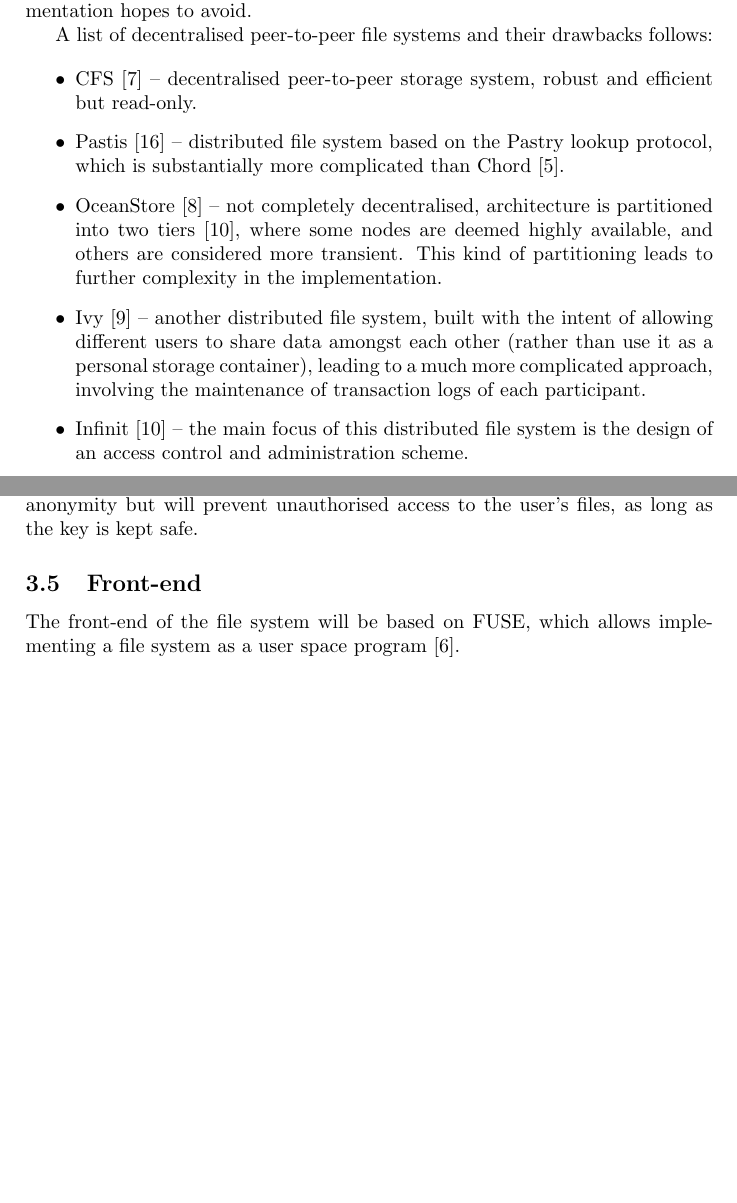
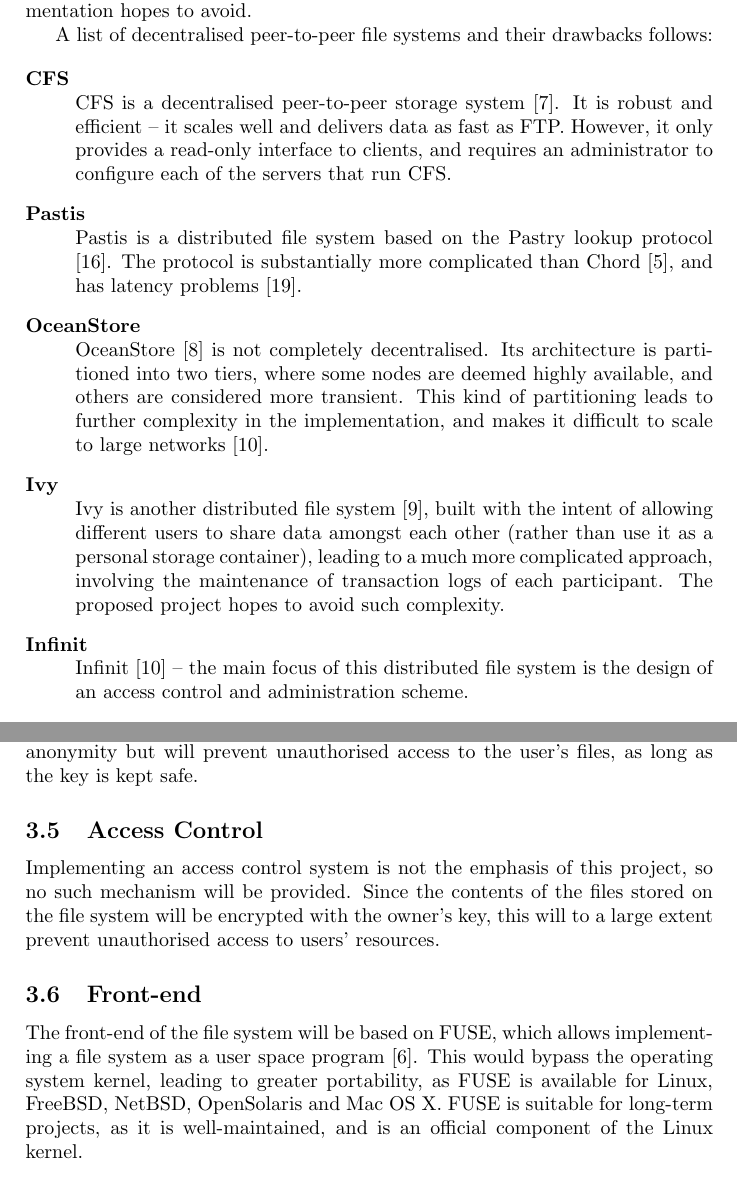
Before and after one commit to darka/p2pfs, a LaTeX paper (doc/proposal.tex): two parts of pages 2 and 3 of 6 before the commit and two parts of pages 2 and 4 of 6 after it, joined at a grey line, cut so that both start at the same text, the shorter picture padded with empty space. Compiled offline with pdfLaTeX.

Commit message:
Fixes to proposal

```diff
--- a/doc/proposal.tex
+++ b/doc/proposal.tex
@@ -41,13 +41,18 @@ Such technology is just as well applicable to distributed file systems. Attempts
 
 A list of decentralised peer-to-peer file systems and their drawbacks follows:
 
-\begin{itemize}
-  \item CFS \cite{cfs} -- decentralised peer-to-peer storage system, robust and efficient but read-only.
-  \item Pastis \cite{pastis} -- distributed file system based on the Pastry lookup protocol, which is substantially more complicated than Chord \cite{chord}.
-  \item OceanStore \cite{oceanstore} -- not completely decentralised, architecture is partitioned into two tiers \cite{towards}, where some nodes are deemed highly available, and others are considered more transient. This kind of partitioning leads to further complexity in the implementation.
-  \item Ivy \cite{ivy} -- another distributed file system, built with the intent of allowing different users to share data amongst each other (rather than use it as a personal storage container), leading to a much more complicated approach, involving the maintenance of transaction logs of each participant.
-  \item Infinit \cite{towards} -- the main focus of this distributed file system is the design of an access control and administration scheme.
-\end{itemize}
+\begin{description}
+  \item[CFS] \hfill \\
+  CFS is a decentralised peer-to-peer storage system \cite{cfs}. It is robust and efficient -- it scales well and delivers data as fast as FTP. However, it only provides a read-only interface to clients, and requires an administrator to configure each of the servers that run CFS.
+  \item[Pastis] \hfill \\
+  Pastis is a distributed file system based on the Pastry lookup protocol \cite{pastis}. The protocol is substantially more complicated than Chord \cite{chord}, and has latency problems \cite{chordalt}.
+  \item[OceanStore] \hfill \\
+  OceanStore \cite{oceanstore} is not completely decentralised. Its architecture is partitioned into two tiers, where some nodes are deemed highly available, and others are considered more transient. This kind of partitioning leads to further complexity in the implementation, and makes it difficult to scale to large networks \cite{towards}.
+  \item[Ivy] \hfill \\
+  Ivy is another distributed file system \cite{ivy}, built with the intent of allowing different users to share data amongst each other (rather than use it as a personal storage container), leading to a much more complicated approach, involving the maintenance of transaction logs of each participant. The proposed project hopes to avoid such complexity.
+  \item[Infinit] \hfill \\
+  Infinit \cite{towards} -- the main focus of this distributed file system is the design of an access control and administration scheme.
+\end{description}
 
 So far no implementations are being used outside the research community by the wider public, and no large-scale high quality open source projects capable of offering such a service have been established.
 
@@ -78 +85,2 @@ Due to the way replication works, not all copies of the file currently in the ne
 
+Unlike other Peer-to-peer systems such as Freenet, the emphasis of this project is not anonymity, but instead simplicity and efficiency. Only a minimal security mechanism will be provided, where the owner's files will be encrypted using a symmetric-key algorithm, with a possible candidate being Twofish (which is being widely used in a lot of products \cite{twofishprod}).
@@ -80,8 +87,12 @@ Unlike other Peer-to-peer systems such as Freenode, the emphasis of this project
 This will not provide complete anonymity but will prevent unauthorised access to the user's files, as long as the key is kept safe.
+
+\subsection{Access Control}
+
+Implementing an access control system is not the emphasis of this project, so no such mechanism will be provided. Since the contents of the files stored on the file system will be encrypted with the owner's key, this will to a large extent prevent unauthorised access to users' resources.
 
 \subsection{Front-end}
 
-The front-end of the file system will be based on FUSE, which allows implementing a file system as a user space program \cite{fuse}.
+The front-end of the file system will be based on FUSE, which allows implementing a file system as a user space program \cite{fuse}. This would bypass the operating system kernel, leading to greater portability, as FUSE is available for Linux, FreeBSD, NetBSD, OpenSolaris and Mac OS X. FUSE is suitable for long-term projects, as it is well-maintained, and is an official component of the Linux kernel.
 
 \section{Evaluation}
 
```
Also changed, not shown: doc/proposal.tex (29 more changed lines).
